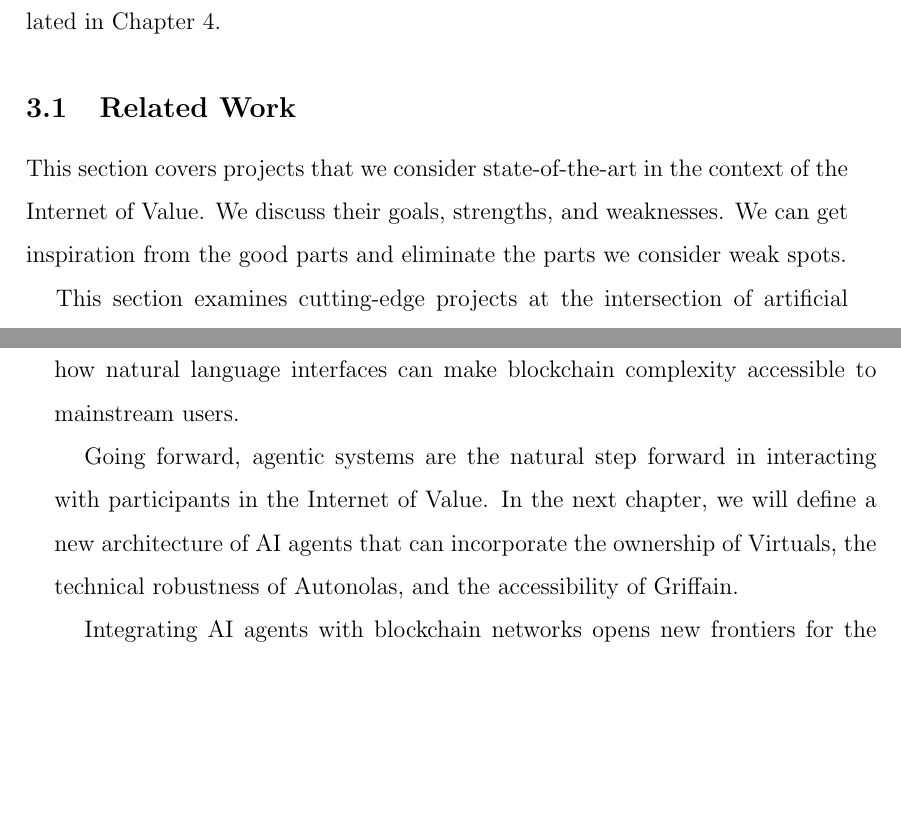
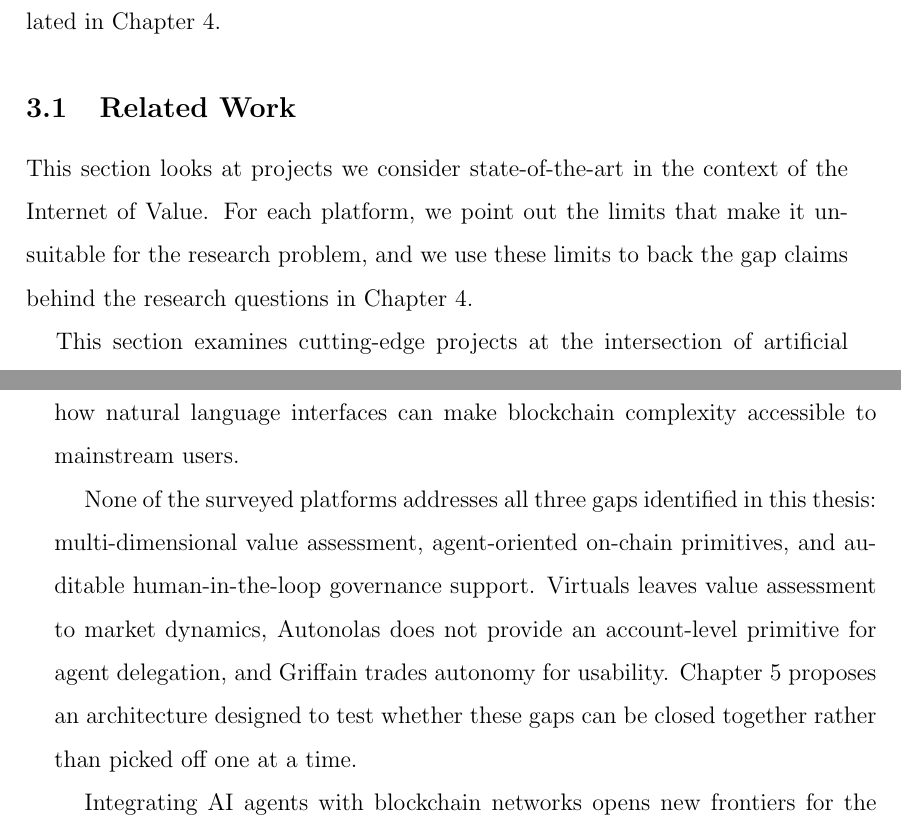
Before and after one commit to vikiival/dizertacka, a LaTeX thesis (thesis/main.tex, which reads thesis/content/03-01-existing-solutions.tex): two parts of pages 32 and 37 of 99, joined at a grey line, cut so that both start at the same text, the shorter picture padded with empty space. Compiled offline with pdfLaTeX.

Commit message:
:bug: small rewrites

```diff
--- a/thesis/content/03-01-existing-solutions.tex
+++ b/thesis/content/03-01-existing-solutions.tex
@@ -1,9 +1,10 @@
 \subsection{Related Work}
 \label{sec:relatedwork}
 
-This section covers projects that we consider state-of-the-art in the context of
-the Internet of Value. We discuss their goals, strengths, and weaknesses. We can
-get inspiration from the good parts and eliminate the parts we consider weak spots.
+This section looks at projects we consider state-of-the-art in the context of
+the Internet of Value. For each platform, we point out the limits that make it
+unsuitable for the research problem, and we use these limits to back the gap
+claims behind the research questions in Chapter~\ref{sec:aims}.
 
 This section examines cutting-edge projects at the intersection of artificial intelligence
 and blockchain technology, representing the evolving paradigm of the Internet of
@@ -216,10 +217,13 @@ shows how decentralized, multi-agent systems can coordinate complex tasks with
 enhanced security and reliability. Griffain illustrates how natural language interfaces
 can make blockchain complexity accessible to mainstream users.
 
-Going forward, agentic systems are the natural step forward in interacting with
-participants in the Internet of Value. In the next chapter, we will define a new
-architecture of AI agents that can incorporate the ownership of Virtuals, the technical
-robustness of Autonolas, and the accessibility of Griffain.
+None of the surveyed platforms addresses all three gaps identified in this thesis:
+multi-dimensional value assessment, agent-oriented on-chain primitives, and
+auditable human-in-the-loop governance support. Virtuals leaves value assessment
+to market dynamics, Autonolas does not provide an account-level primitive for
+agent delegation, and Griffain trades autonomy for usability. Chapter~\ref{sec:design}
+proposes an architecture designed to test whether these gaps can be closed
+together rather than picked off one at a time.
 
 Integrating AI agents with blockchain networks opens new frontiers for the
 Internet of Value, enabling autonomous value creation, novel ownership models, enhanced
```
Also changed, not shown: thesis/content/01-introduction.tex (+1 -1 lines).
